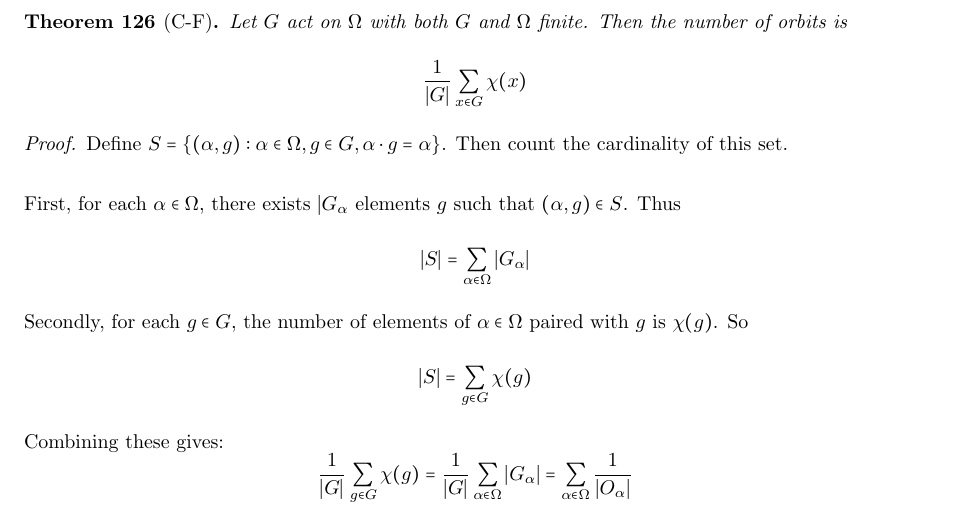
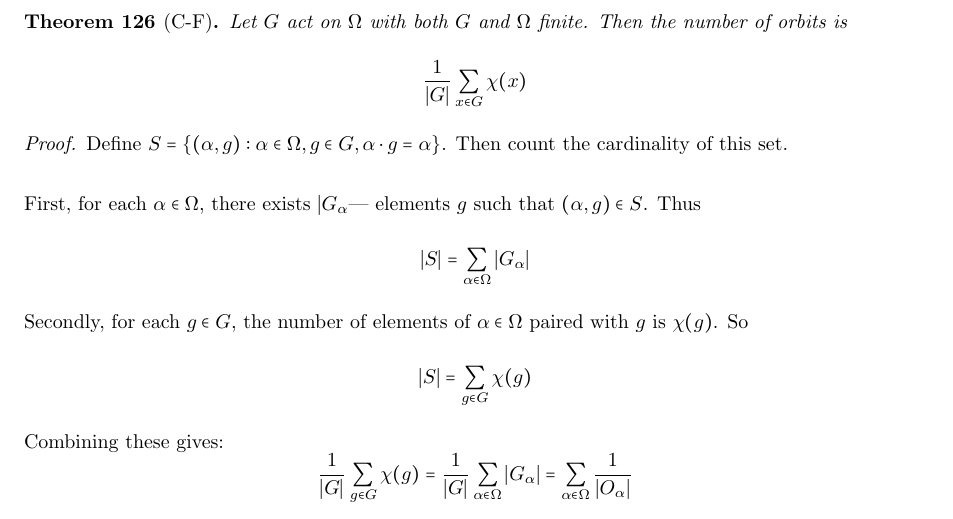
Before and after one commit to lchristie/Maths_720, a LaTeX document (Notes.tex): part of page 16 of 72, cut so that both start at the same text. Compiled offline with pdfLaTeX.

Commit message:
Missing bar

```diff
--- a/Notes.tex
+++ b/Notes.tex
@@ -786,7 +786,7 @@ Let $G$ act on $\Omega$ with both $G$ and $\Omega$ finite. Then the number of or
 \begin{proof}
 Define $S = \{ (\alpha, g) : \alpha \in \Omega, g \in G, \alpha \cdot g = \alpha \}$. Then count the cardinality of this set. \\
 \\
-First, for each $\alpha \in \Omega$, there exists $|G_\alpha$ elements $g$ such that $(\alpha, g) \in S$. Thus
+First, for each $\alpha \in \Omega$, there exists $|G_\alpha$| elements $g$ such that $(\alpha, g) \in S$. Thus
 \[ |S| = \sum_{\alpha \in \Omega} |G_\alpha| \]
 Secondly, for each $g \in G$, the number of elements of $\alpha \in \Omega$ paired with $g$ is $\chi(g)$. So
 \[ |S| = \sum_{g \in G} \chi(g) \]
```
